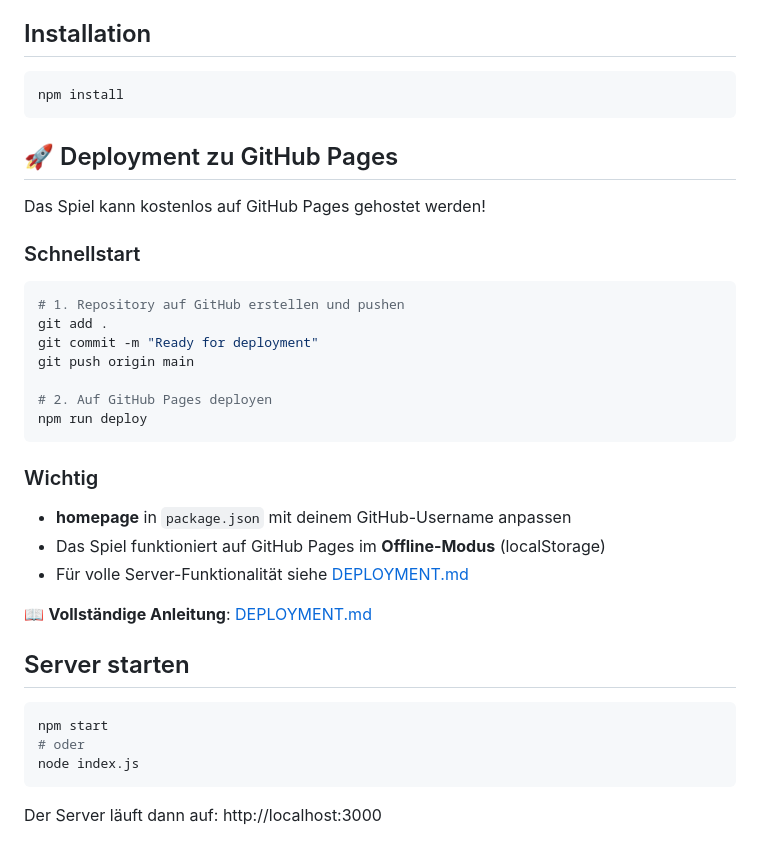
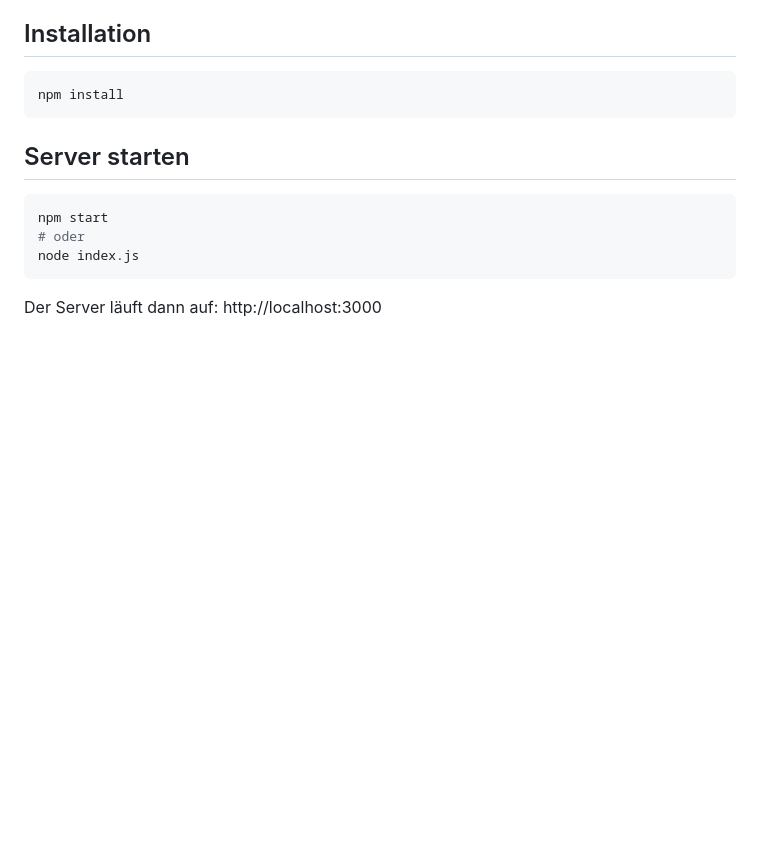
Before and after one commit to Alicanc055/viergewinnt, a Markdown page: README.md, the part around the change. Drawn GitHub-style; blank space fills up the shorter version.

Commit message:
Remove section from README

````diff
--- a/README.md
+++ b/README.md
@@ -26,29 +26,6 @@ Ein vollständiges Vier-gewinnt-Spiel mit Express-Server, REST-API und umfangrei
 ```bash
 npm install
 ```
-
-## 🚀 Deployment zu GitHub Pages
-
-Das Spiel kann kostenlos auf GitHub Pages gehostet werden!
-
-### Schnellstart
-
-```bash
-# 1. Repository auf GitHub erstellen und pushen
-git add .
-git commit -m "Ready for deployment"
-git push origin main
-
-# 2. Auf GitHub Pages deployen
-npm run deploy
-```
-
-### Wichtig
-- **homepage** in `package.json` mit deinem GitHub-Username anpassen
-- Das Spiel funktioniert auf GitHub Pages im **Offline-Modus** (localStorage)
-- Für volle Server-Funktionalität siehe [DEPLOYMENT.md](./DEPLOYMENT.md)
-
-📖 **Vollständige Anleitung**: [DEPLOYMENT.md](./DEPLOYMENT.md)
 
 ## Server starten
 
````
